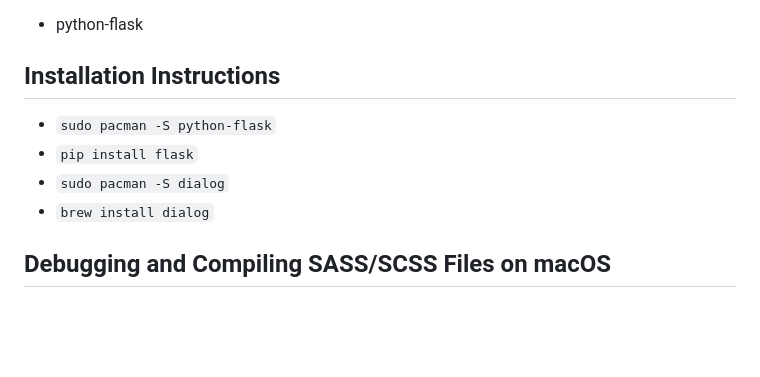
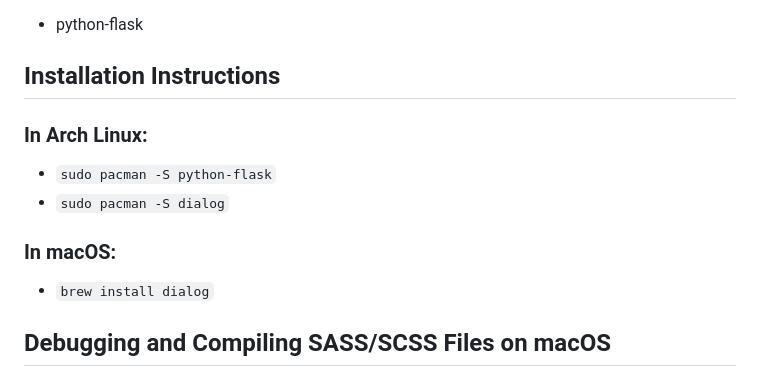
Before and after one commit to Smith-Pad/subjects, a Markdown page: README.md, the part around the change. Rendered like a GitHub page; blank space fills up the shorter version.

Commit message:
Updated Documentation

```diff
--- a/README.md
+++ b/README.md
@@ -12,10 +12,16 @@ Smith-Pad Subjects engages students with tactile learning.
 
 ## Installation Instructions
 
+### In Arch Linux:
+
 - `sudo pacman -S python-flask`
-- `pip install flask`
 - `sudo pacman -S dialog`
+
+
+### In macOS:
+
 - `brew install dialog`
+
 
 ## Debugging and Compiling SASS/SCSS Files on macOS
 
```
